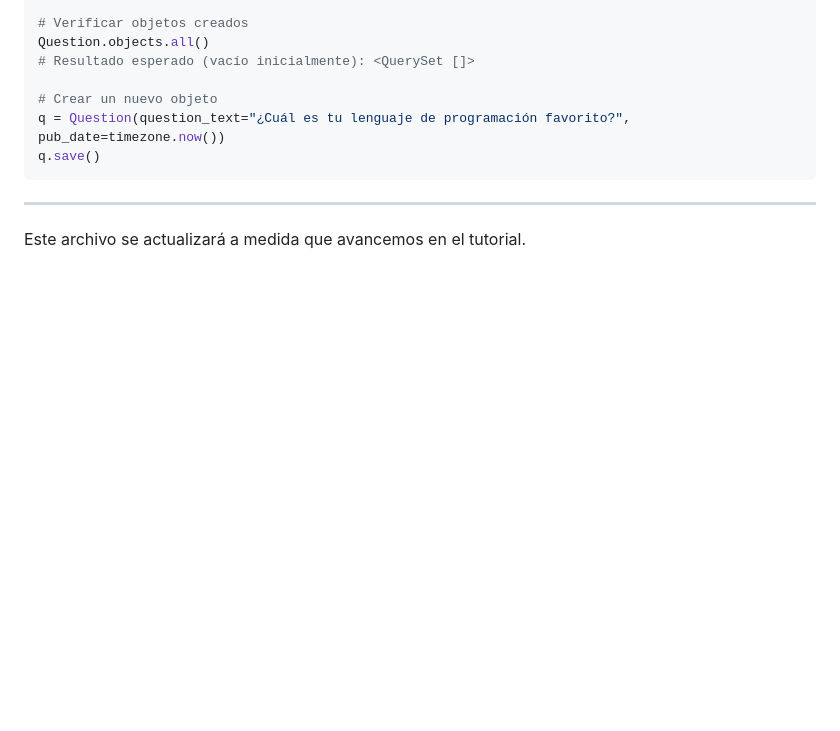
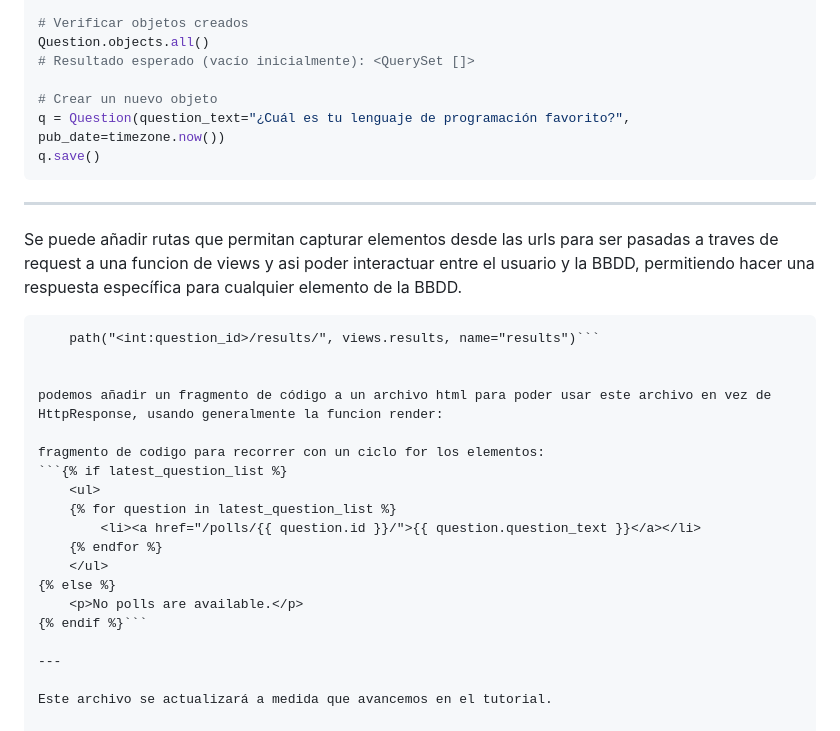
Before and after one commit to leikcaro/django_doc_example, a Markdown page: README.md, the part around the change. Drawn GitHub-style; blank space fills up the shorter version.

Commit message:
cambios en readme

````diff
--- a/README.md
+++ b/README.md
@@ -168,6 +168,25 @@ Question.objects.all()
 q = Question(question_text="¿Cuál es tu lenguaje de programación favorito?", pub_date=timezone.now())
 q.save()
 ```
+---
+Se puede añadir rutas que permitan capturar elementos desde las urls para ser pasadas a traves de request a una funcion de views y asi poder interactuar entre el usuario y la BBDD, permitiendo hacer una respuesta específica para cualquier elemento de la BBDD.
+
+```# ex: /polls/5/results/
+    path("<int:question_id>/results/", views.results, name="results")```
+
+
+podemos añadir un fragmento de código a un archivo html para poder usar este archivo en vez de HttpResponse, usando generalmente la funcion render:
+
+fragmento de codigo para recorrer con un ciclo for los elementos:
+```{% if latest_question_list %}
+    <ul>
+    {% for question in latest_question_list %}
+        <li><a href="/polls/{{ question.id }}/">{{ question.question_text }}</a></li>
+    {% endfor %}
+    </ul>
+{% else %}
+    <p>No polls are available.</p>
+{% endif %}```
 
 ---
 
````
